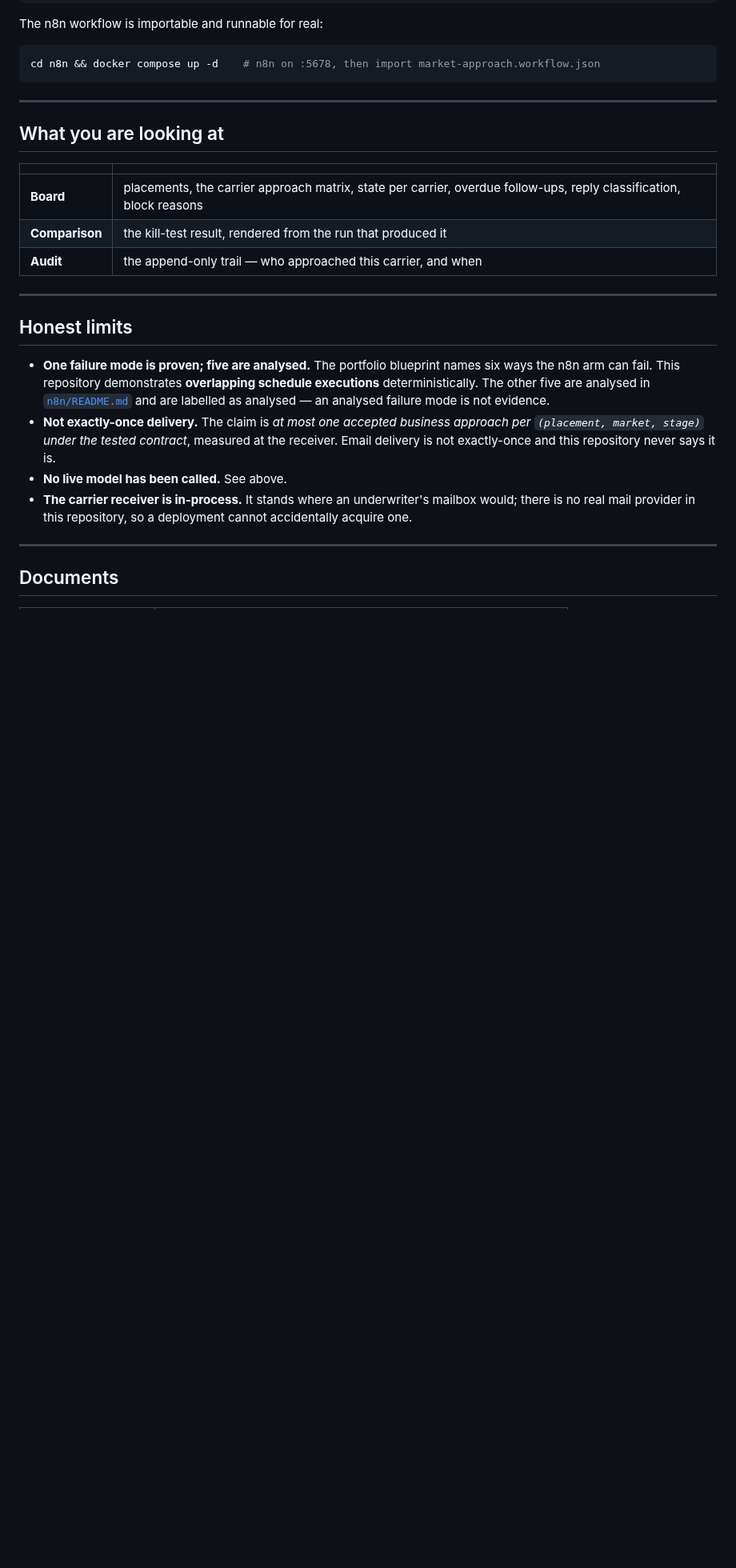
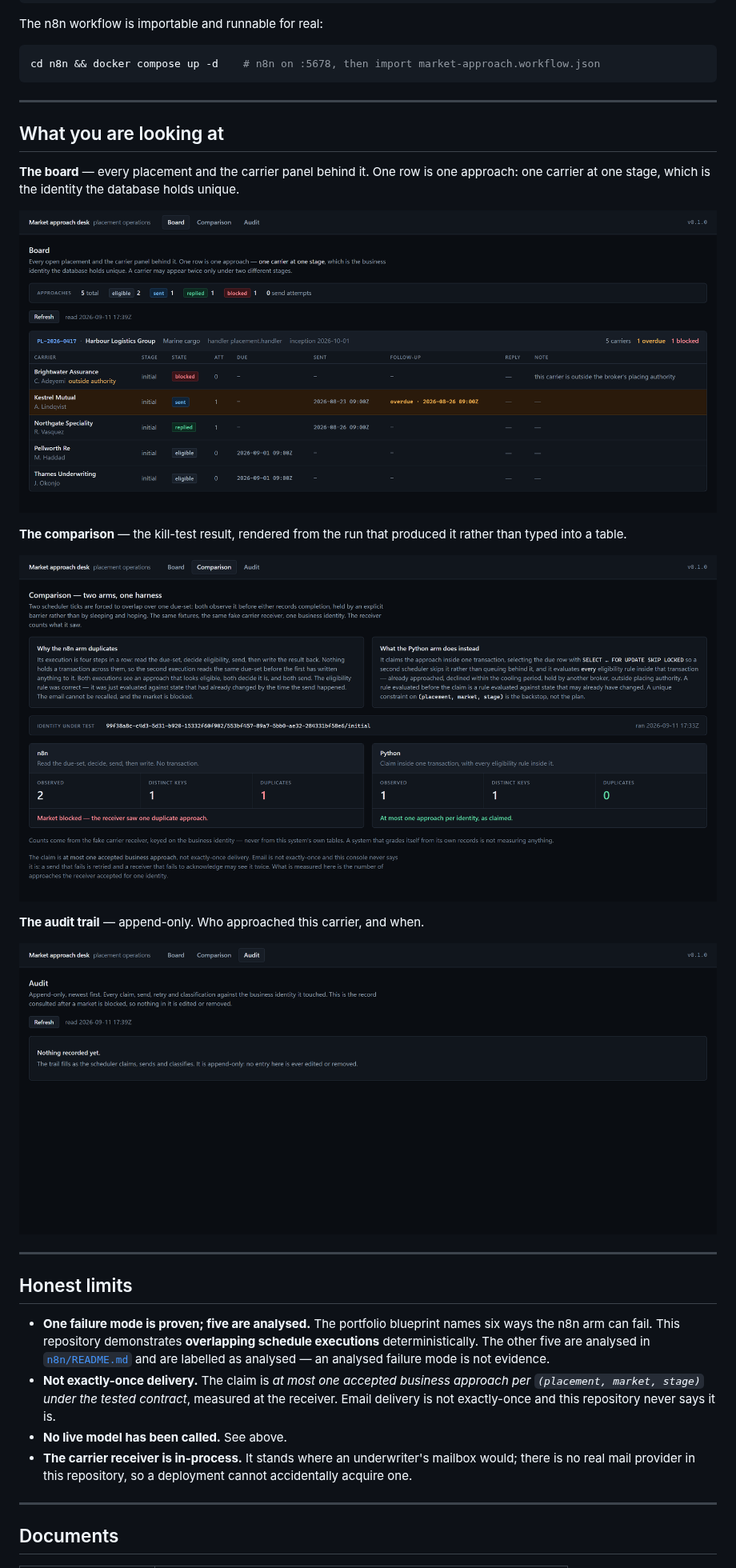
Before and after one commit to tair800/market-approach-desk, a Markdown page: README.md, the part around the change. Shown at 80% size. GitHub-like rendering; pictures changed too: docs/screenshots/audit.png (added), docs/screenshots/board.png (added), docs/screenshots/comparison.png (added); blank space fills up the shorter version.

Commit message:
docs: screenshots from the running console, and correct a docstring that described endpoints that do not exist
api.py opened by describing three demonstration-control endpoints that answer
404 outside demo mode. None was ever written. Found by a reviewer of the console
rather than by a test, because prose is not type-checked, and corrected by
deleting the claim rather than building the endpoints — they were not needed.

The three screenshots are from the app running against the seeded board, not
mockups. The comparison screen renders docs/killtest.json, which the kill test
writes, so the figure a reader sees is the figure a run produced.

```diff
--- a/README.md
+++ b/README.md
@@ -114,11 +114,19 @@ cd n8n && docker compose up -d    # n8n on :5678, then import market-approach.wo
 
 ## What you are looking at
 
-| | |
-|---|---|
-| **Board** | placements, the carrier approach matrix, state per carrier, overdue follow-ups, reply classification, block reasons |
-| **Comparison** | the kill-test result, rendered from the run that produced it |
-| **Audit** | the append-only trail — who approached this carrier, and when |
+**The board** — every placement and the carrier panel behind it. One row is one approach: one
+carrier at one stage, which is the identity the database holds unique.
+
+![The placement board](docs/screenshots/board.png)
+
+**The comparison** — the kill-test result, rendered from the run that produced it rather than typed
+into a table.
+
+![Two arms, one harness](docs/screenshots/comparison.png)
+
+**The audit trail** — append-only. Who approached this carrier, and when.
+
+![The audit trail](docs/screenshots/audit.png)
 
 ---
 
```
